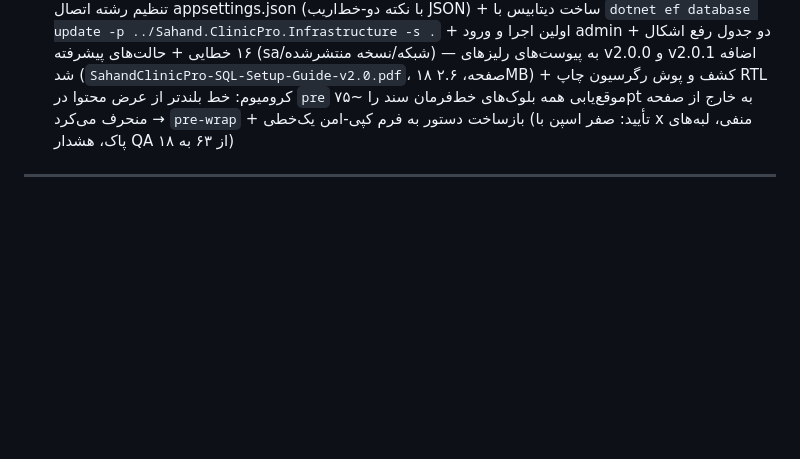
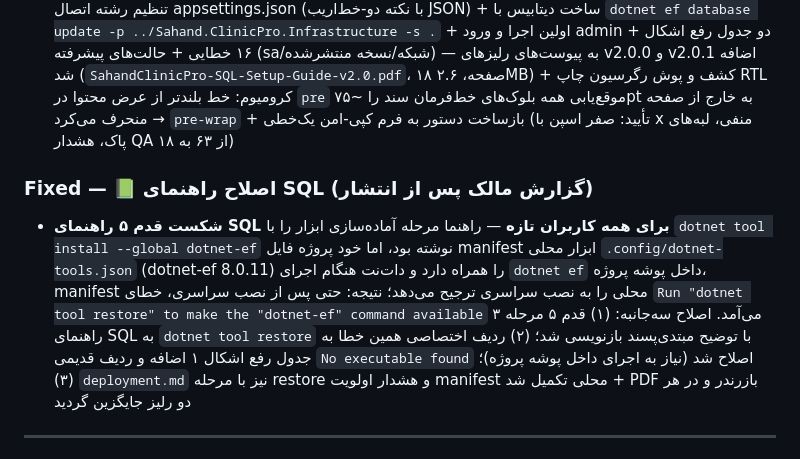
Before and after one commit to pranses2011/Sahand_ClinicPro, a Markdown page: CHANGELOG.md, the part around the change. GitHub-like rendering; blank space fills up the shorter version.

```diff
--- a/CHANGELOG.md
+++ b/CHANGELOG.md
@@ -19,6 +19,9 @@
 - **تست `XamlResourceAuditTests`** — هر ارجاع StaticResource/DynamicResource در ۷۰ فایل XAML دسکتاپ باید در `x:Key` محلی یا مانیفست کلیدهای پکیج تعریف شده باشد؛ این تنها گارد پیش از اجراست چون بیلد XAML را اعتبارسنجی نمی‌کند
 - **اسکریپت‌های ممیزی در مخزن** — `scripts/audit_xaml_resources.py` (ممیزی) + `scripts/extract_materialdesign_keys.py` (بازتولید مانیفست هنگام ارتقای پکیج) + `scripts/materialdesign-keys-5.3.2.txt`
 - **راهنمای PDF «اتصال به SQL Server و ساخت دیتابیس در اولین نصب و اجرا» (پس از انتشار وصله)** — ۱۸ صفحه مبتدی‌پسند: نصب SQL Server 2022 Express + یافتن نام نمونه از Services + SSMS + تنظیم رشته اتصال appsettings.json (با نکته دو-خط‌اریب JSON) + ساخت دیتابیس با `dotnet ef database update -p ../Sahand.ClinicPro.Infrastructure -s .` + اولین اجرا و ورود admin + دو جدول رفع اشکال ۱۶ خطایی + حالت‌های پیشرفته (sa/شبکه/نسخه منتشرشده) — به پیوست‌های رلیزهای v2.0.0 و v2.0.1 اضافه شد (`SahandClinicPro-SQL-Setup-Guide-v2.0.pdf`، ۱۸ صفحه، ۲.۶MB) + کشف و پوش رگرسیون چاپ RTL کرومیوم: خط بلندتر از عرض محتوا در `pre` موقع‌یابی همه بلوک‌های خط‌فرمان سند را ~۷۵pt به خارج از صفحه منحرف می‌کرد → `pre-wrap` + بازساخت دستور به فرم کپی-امن یک‌خطی (تأیید: صفر اسپن با x منفی، لبه‌های پاک، هشدار QA از ۶۳ به ۱۸)
+
+### Fixed — 📗 اصلاح راهنمای SQL (گزارش مالک پس از انتشار)
+- **شکست قدم ۵ راهنمای SQL برای همه کاربران تازه** — راهنما مرحله آماده‌سازی ابزار را با `dotnet tool install --global dotnet-ef` نوشته بود، اما خود پروژه فایل manifest ابزار محلی `.config/dotnet-tools.json` (dotnet-ef 8.0.11) را همراه دارد و دات‌نت هنگام اجرای `dotnet ef` داخل پوشه پروژه، manifest محلی را به نصب سراسری ترجیح می‌دهد؛ نتیجه: حتی پس از نصب سراسری، خطای `Run "dotnet tool restore" to make the "dotnet-ef" command available` می‌آمد. اصلاح سه‌جانبه: (۱) قدم ۵ مرحله ۳ راهنمای SQL به `dotnet tool restore` با توضیح مبتدی‌پسند بازنویسی شد؛ (۲) ردیف اختصاصی همین خطا به جدول رفع اشکال ۱ اضافه و ردیف قدیمی `No executable found` اصلاح شد (نیاز به اجرای داخل پوشه پروژه)؛ (۳) `deployment.md` نیز با مرحله restore و هشدار اولویت manifest محلی تکمیل شد + PDF بازرندر و در هر دو رلیز جایگزین گردید
 
 ---
 
```
Also changed, not shown: docs/guides/deployment.md (+5 -0 lines).
